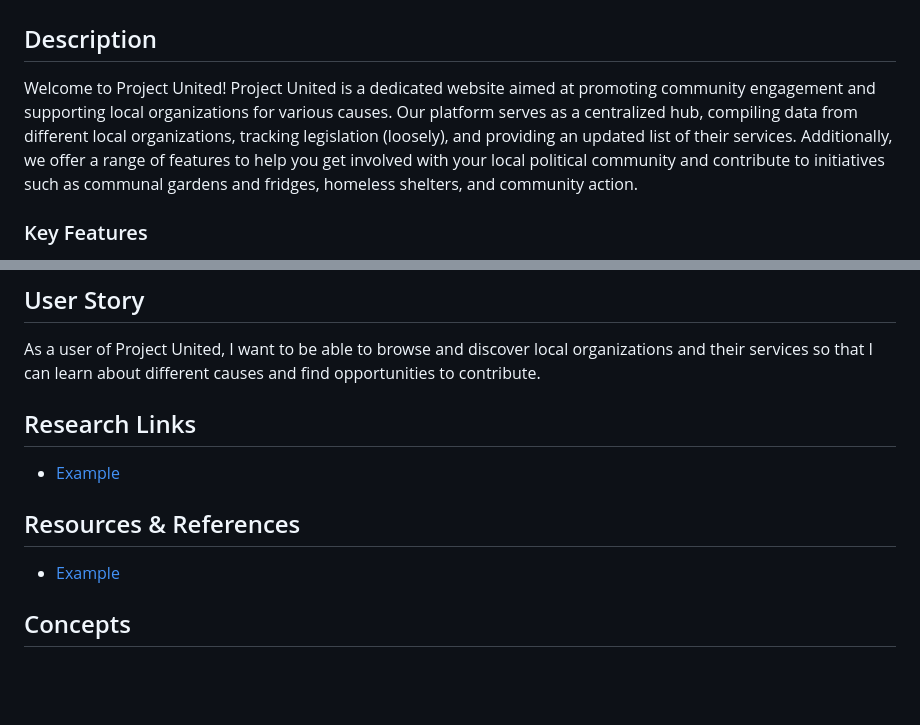
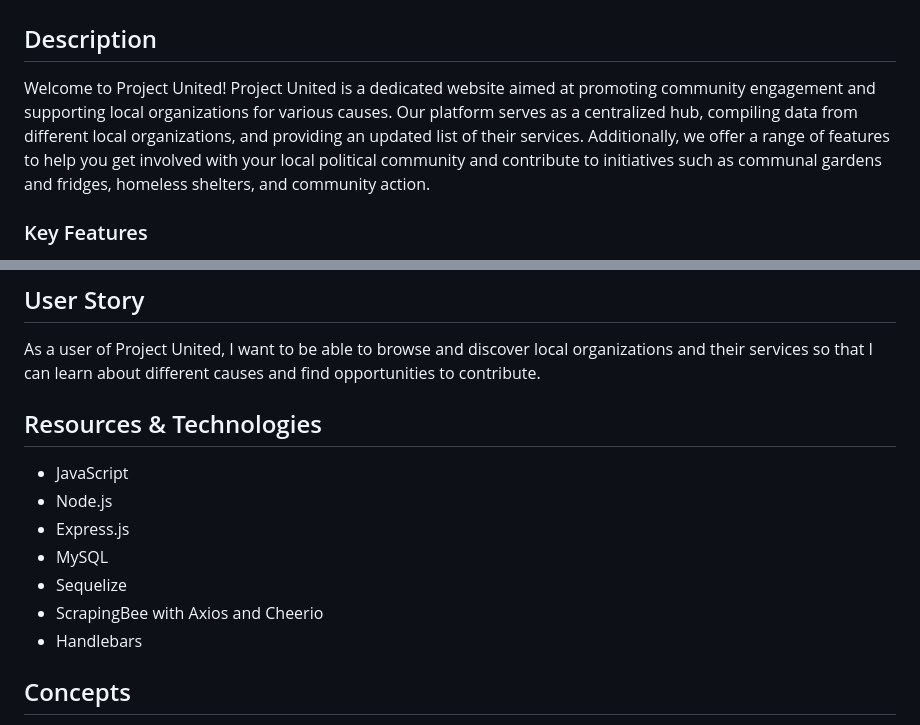
Before and after one commit to Childofrainydays/project-united, a Markdown page: README.md, 2 parts joined by grey strips. Drawn GitHub-style; blank space fills up the shorter version.

Commit message:
make final readme changes

```diff
--- a/README.md
+++ b/README.md
@@ -2,7 +2,7 @@
 
 ## Description
 Welcome to Project United!
-Project United is a dedicated website aimed at promoting community engagement and supporting local organizations for various causes. Our platform serves as a centralized hub, compiling data from different local organizations, tracking legislation (loosely), and providing an updated list of their services. Additionally, we offer a range of features to help you get involved with your local political community and contribute to initiatives such as communal gardens and fridges, homeless shelters, and community action.
+Project United is a dedicated website aimed at promoting community engagement and supporting local organizations for various causes. Our platform serves as a centralized hub, compiling data from different local organizations, and providing an updated list of their services. Additionally, we offer a range of features to help you get involved with your local political community and contribute to initiatives such as communal gardens and fridges, homeless shelters, and community action.
 ### Key Features
 * Comprehensive Organization Directory
 Project United brings together a diverse array of local organizations, making it easier for users to explore the available resources. Our directory provides an updated list of organizations along with detailed information about the causes they support and the services they offer. Whether you're passionate about environmental conservation, social justice, education, or healthcare, you'll find the right organization to support and get involved with.
@@ -31,12 +31,15 @@ Stay informed about local legislation that effects your community. While we don'
 ## User Story
 As a user of Project United, I want to be able to browse and discover local organizations and their services so that I can learn about different causes and find opportunities to contribute.
 
+## Resources &  Technologies
+* JavaScript
+* Node.js
+* Express.js
+* MySQL
+* Sequelize
+* ScrapingBee with Axios and Cheerio
+* Handlebars
 
-## Research Links
-* [Example](https://examplelink.com/replace)
-
-## Resources &  References
-* [Example](https://examplelink.com/replace)
 
 ## Concepts
 * [Color Scheme Concept - Yellow & Blue, RGB Dark](concepts/colorschemeconcepts/RGB_YB-Dark.jpg)
```
